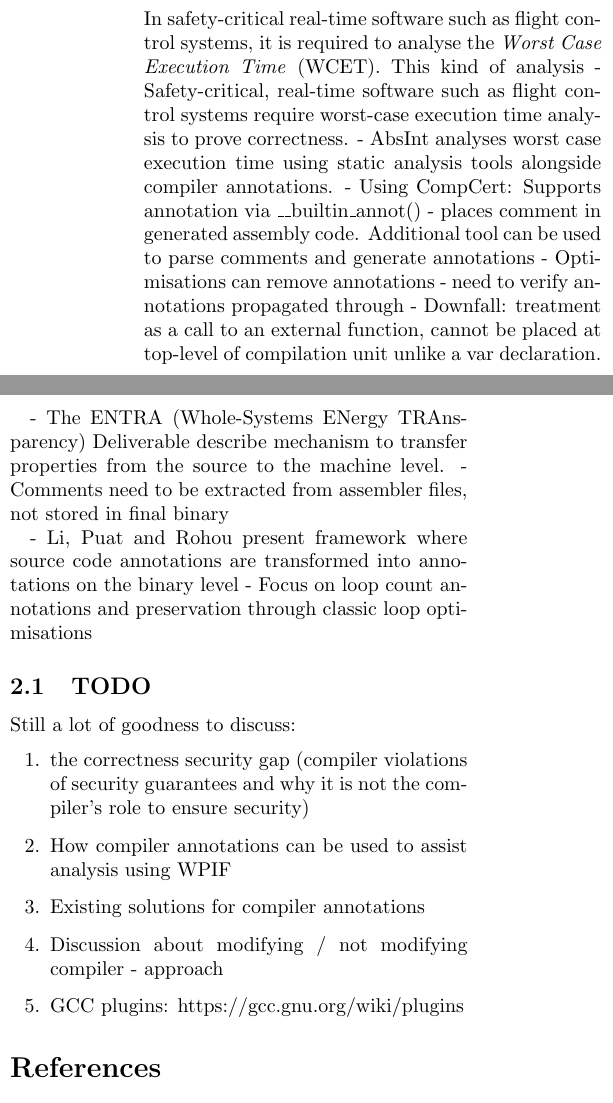
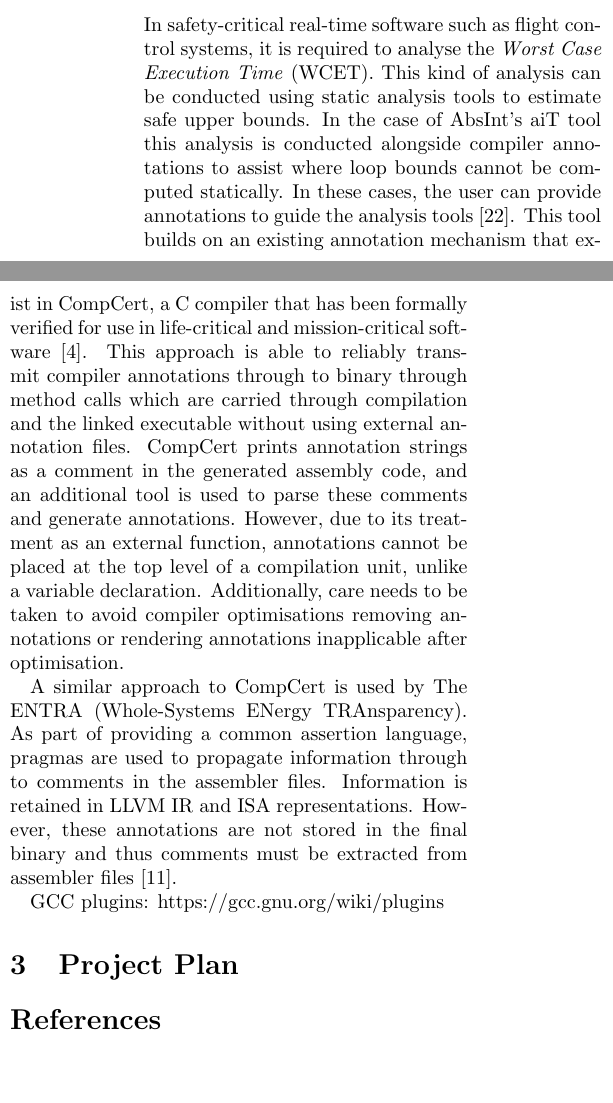
Before and after one commit to Alby-o/thesis, a LaTeX document (proposal/proposal.tex): two parts of the columns of page 4 of 5 before the commit and two parts of the columns of page 4 of 6 after it, joined at a grey line, cut so that both start at the same text, the shorter picture padded with empty space. Compiled offline with pdfLaTeX.

Commit message:
Similar solutions WIP

```diff
--- a/proposal/proposal.tex
+++ b/proposal/proposal.tex
@@ -97,32 +100,22 @@ crypt() {
 
 From the perspective of the source code, a programmer would expect the sensitive data from key to be scrubbed after exiting the function. However, key is a variable local to the function. As key is not read after exiting the function, the statement that assigns key to a value of 0x0 will be removed as part of dead store elimination. This results in lingering memory that could be exploited by an attacker. In GCC, with compiler optimisations on, dead store elimination is performed by default \cite{gccoptimise}. Additionally, dead store elimination has been proven to be functionally correct \cite{benton2004simple}\cite{leroy2006formal}.
 
+% TODO: Discuss what other compiler optimisations can cause the correctness security gap
+
 This leads to the question, \textit{what security guarantees in source code are being violated by compiler optimisations?} Although one could analyse each individual compiler optimisation to check for potential security violations in source code, defensively programming against the compiler can be counter-initiative. One might also suggest turning compiler optimisations off, however, this leads to slower code. In a concurrent system where execution time is critical, turning compiler optimisations off is not a viable option. Instead an alternative solution is to perform a static analysis on a binary for security violations. As compilation has already been executed, such analysis would reveal security guarantee violations that result due to compiler optimisations.
 
-\section{Similar Solutions}
-In safety-critical real-time software such as flight control systems, it is required to analyse the \textit{Worst Case Execution Time} (WCET). This kind of analysis
-- Safety-critical, real-time software such as flight control systems require worst-case execution time analysis to prove correctness.
--  AbsInt analyses worst case execution time using static analysis tools alongside compiler annotations.
-- Using CompCert: Supports annotation via \_\_builtin\_annot() - places comment in generated assembly code. Additional tool can be used to parse comments and generate annotations
-- Optimisations can remove annotations - need to verify annotations propagated through
-- Downfall: treatment as a call to an external function, cannot be placed at top-level of compilation unit unlike a var declaration.
+\subsection{Similar Solutions}
+In safety-critical real-time software such as flight control systems, it is required to analyse the \textit{Worst Case Execution Time} (WCET). This kind of analysis can be conducted using static analysis tools to estimate safe upper bounds. In the case of AbsInt's aiT tool this analysis is conducted alongside compiler annotations to assist where loop bounds cannot be computed statically. In these cases, the user can provide annotations to guide the analysis tools \cite{schommer2018embedded}. This tool builds on an existing annotation mechanism that exist in CompCert, a C compiler that has been formally verified for use in life-critical and mission-critical software \cite{compcert}. This approach is able to reliably transmit compiler annotations through to binary through method calls which are carried through compilation and the linked executable without using external annotation files. CompCert prints annotation strings as a comment in the generated assembly code, and an additional tool is used to parse these comments and generate annotations. However, due to its treatment as an external function, annotations cannot be placed at the top level of a compilation unit, unlike a variable declaration. Additionally, care needs to be taken to avoid compiler optimisations removing annotations or rendering annotations inapplicable after optimisation.
 
-- The ENTRA (Whole-Systems ENergy TRAnsparency) Deliverable describe mechanism to transfer properties from the source to the machine level.
-- Comments need to be extracted from assembler files, not stored in final binary
+A similar approach to CompCert is used by The ENTRA (Whole-Systems ENergy TRAnsparency). As part of providing a common assertion language, pragmas are used to propagate information through to comments in the assembler files. Information is retained in LLVM IR and ISA representations. However, these annotations are not stored in the final binary and thus comments must be extracted from assembler files \cite{eder2013common}.
 
-- Li, Puat and Rohou present framework where source code annotations are transformed into annotations on the binary level
-- Focus on loop count annotations and preservation through classic loop optimisations
+% Li et al.
+% - Li, Puat and Rohou present framework where source code annotations are transformed into annotations on the binary level
+% - Focus on loop count annotations and preservation through classic loop optimisations
 
+GCC plugins: https://gcc.gnu.org/wiki/plugins
 
-\subsection{TODO}
-Still a lot of goodness to discuss:
-\begin{enumerate}
-    \item the correctness security gap (compiler violations of security guarantees and why it is not the compiler's role to ensure security)
-    \item How compiler annotations can be used to assist analysis using WPIF
-    \item Existing solutions for compiler annotations
-    \item Discussion about modifying / not modifying compiler - approach
-    \item GCC plugins: https://gcc.gnu.org/wiki/plugins
-\end{enumerate}
+\section{Project Plan}
 
 % - WPIF
 
```
Also changed, not shown: proposal/bibliography.bib (+19 -0 lines), proposal/proposal.pdf, proposal/proposal.tex (5 more changed lines).
